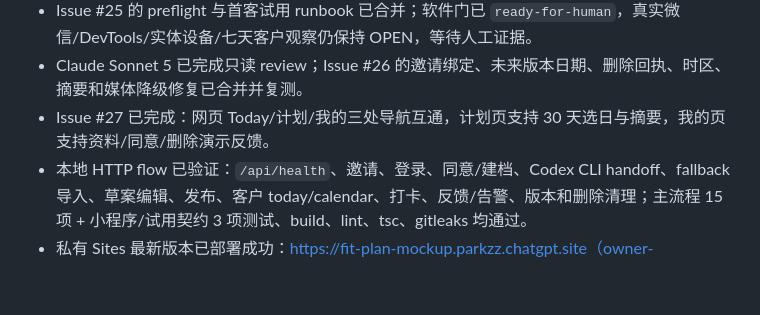
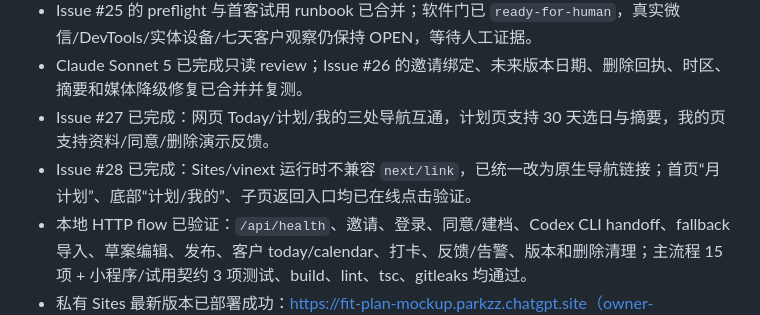
Before and after one commit to zinan92/get-fit, a Markdown page: REGISTRY.md, the part around the change. Rendered like a GitHub page; blank space fills up the shorter version.

Commit message:
docs: record navigation fix

```diff
--- a/REGISTRY.md
+++ b/REGISTRY.md
@@ -12,6 +12,7 @@
 - Issue #25 的 preflight 与首客试用 runbook 已合并；软件门已 `ready-for-human`，真实微信/DevTools/实体设备/七天客户观察仍保持 OPEN，等待人工证据。
 - Claude Sonnet 5 已完成只读 review；Issue #26 的邀请绑定、未来版本日期、删除回执、时区、摘要和媒体降级修复已合并并复测。
 - Issue #27 已完成：网页 Today/计划/我的三处导航互通，计划页支持 30 天选日与摘要，我的页支持资料/同意/删除演示反馈。
+- Issue #28 已完成：Sites/vinext 运行时不兼容 `next/link`，已统一改为原生导航链接；首页“月计划”、底部“计划/我的”、子页返回入口均已在线点击验证。
 - 本地 HTTP flow 已验证：`/api/health`、邀请、登录、同意/建档、Codex CLI handoff、fallback 导入、草案编辑、发布、客户 today/calendar、打卡、反馈/告警、版本和删除清理；主流程 15 项 + 小程序/试用契约 3 项测试、build、lint、tsc、gitleaks 均通过。
 - 私有 Sites 最新版本已部署成功：https://fit-plan-mockup.parkzz.chatgpt.site（owner-only/custom 访问策略；外部未登录请求返回 401，生产 Worker 最近检查无错误）。
 - 状态：代码闭环 `verified`；Sites 已配置加密密钥和私有 owner 身份认证，主计划链路只使用教练本机 Codex CLI；微信登录/真实 D1 读写/首位客户验收尚未完成，保持 `partial/unknown`；健康数据上线合规评估仍 `blocked`。
```
